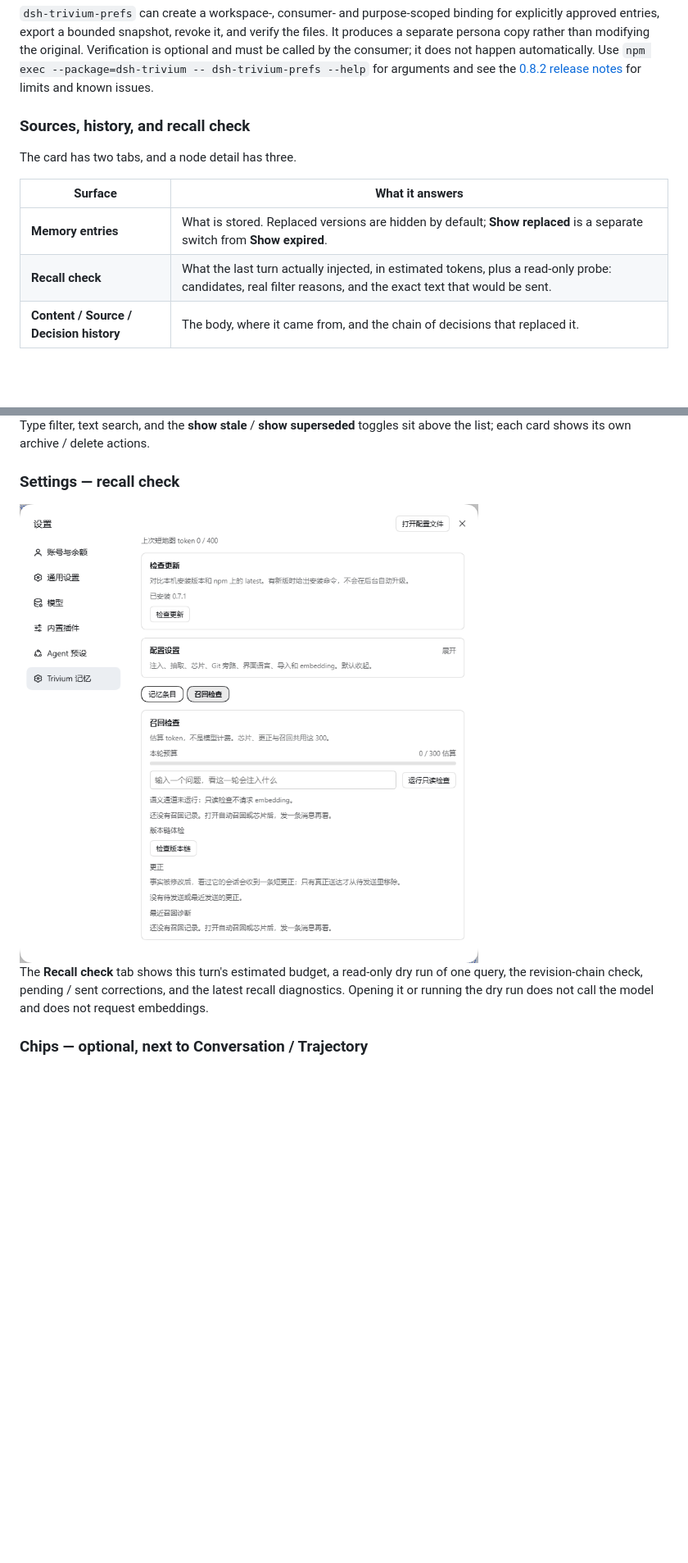
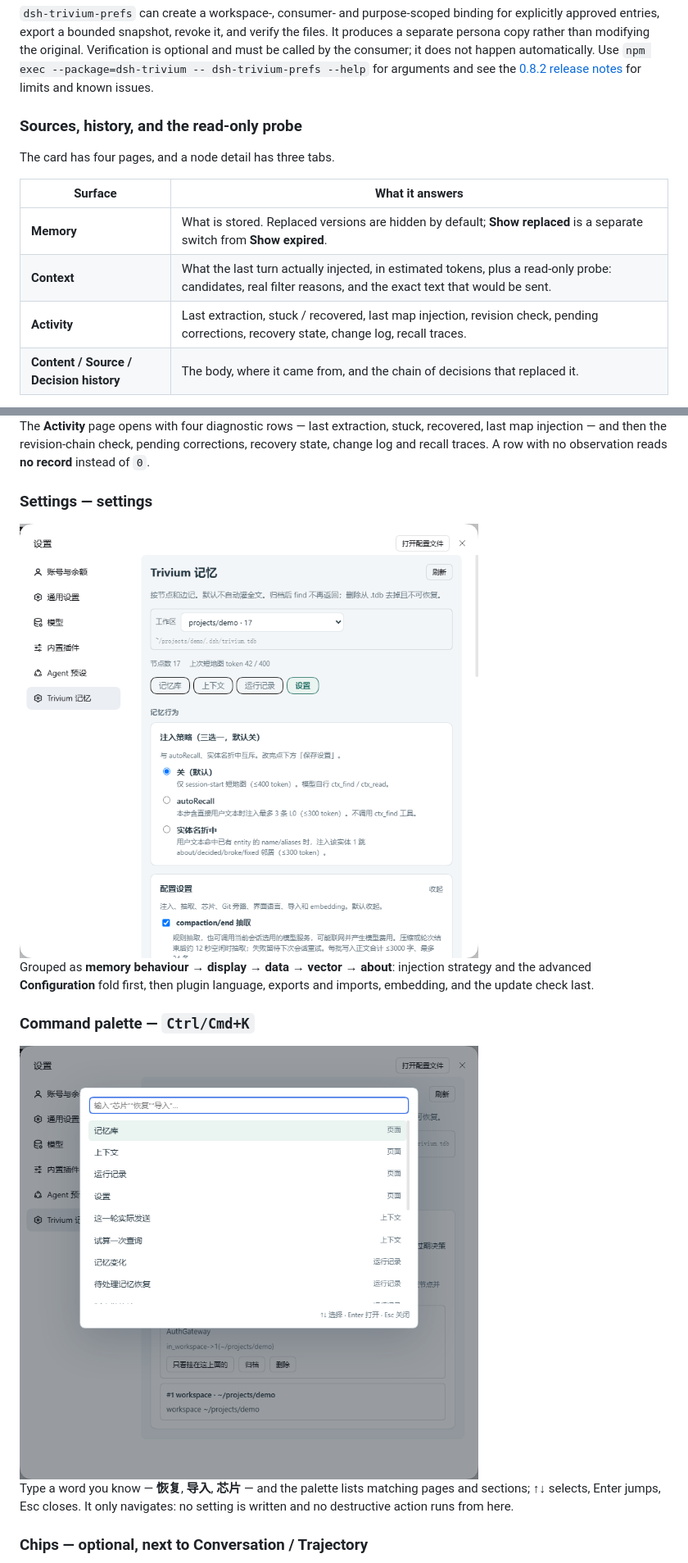
Before and after one commit to QWQcool/dsh-trivium, a Markdown page: README.md, 2 parts joined by grey strips. Shown at 82% size. Drawn GitHub-style; pictures changed too: docs/screenshots/13-settings-page.png (added), docs/screenshots/14-command-palette.png (added); blank space fills up the shorter version.

```diff
--- a/README.md
+++ b/README.md
@@ -203,14 +214,15 @@ Injection detail: autoRecall considers up to 8 candidates when the step has user
 
 `dsh-trivium-prefs` can create a workspace-, consumer- and purpose-scoped binding for explicitly approved entries, export a bounded snapshot, revoke it, and verify the files. It produces a separate persona copy rather than modifying the original. Verification is optional and must be called by the consumer; it does not happen automatically. Use `npm exec --package=dsh-trivium -- dsh-trivium-prefs --help` for arguments and see the [0.8.2 release notes](docs/release-0.8.2.md) for limits and known issues.
 
-### Sources, history, and recall check
+### Sources, history, and the read-only probe
 
-The card has two tabs, and a node detail has three.
+The card has four pages, and a node detail has three tabs.
 
 | Surface | What it answers |
 |---|---|
-| **Memory entries** | What is stored. Replaced versions are hidden by default; **Show replaced** is a separate switch from **Show expired**. |
-| **Recall check** | What the last turn actually injected, in estimated tokens, plus a read-only probe: candidates, real filter reasons, and the exact text that would be sent. |
+| **Memory** | What is stored. Replaced versions are hidden by default; **Show replaced** is a separate switch from **Show expired**. |
+| **Context** | What the last turn actually injected, in estimated tokens, plus a read-only probe: candidates, real filter reasons, and the exact text that would be sent. |
+| **Activity** | Last extraction, stuck / recovered, last map injection, revision check, pending corrections, recovery state, change log, recall traces. |
 | **Content / Source / Decision history** | The body, where it came from, and the chain of decisions that replaced it. |
 
 A memory knows where it came from only if the write recorded it (`kind`, session, message, a short quote). A record with no source says so; it never guesses a session or an author. A session this process cannot confirm is reported as unavailable while the stored excerpt is kept. The host exposes no session locator, so there is no deep link — rather than inventing one.
@@ -272,11 +284,17 @@ Nested under chips: **Session layer (plot canvas)**. Git sidecar, Markdown expor
 
-Type filter, text search, and the **show stale** / **show superseded** toggles sit above the list; each card shows its own archive / delete actions.
+The **Activity** page opens with four diagnostic rows — last extraction, stuck, recovered, last map injection — and then the revision-chain check, pending corrections, recovery state, change log and recall traces. A row with no observation reads **no record** instead of `0`.
 
-### Settings — recall check
+### Settings — settings
 
-<img width="560" alt="Recall check" src="docs/screenshots/08-recall-check.png">
+<img width="560" alt="Settings page" src="docs/screenshots/13-settings-page.png">
 
-The **Recall check** tab shows this turn's estimated budget, a read-only dry run of one query, the revision-chain check, pending / sent corrections, and the latest recall diagnostics. Opening it or running the dry run does not call the model and does not request embeddings.
+Grouped as **memory behaviour → display → data → vector → about**: injection strategy and the advanced **Configuration** fold first, then plugin language, exports and imports, embedding, and the update check last.
+
+### Command palette — `Ctrl/Cmd+K`
+
+<img width="560" alt="Command palette" src="docs/screenshots/14-command-palette.png">
+
+Type a word you know — **恢复**, **导入**, **芯片** — and the palette lists matching pages and sections; ↑↓ selects, Enter jumps, Esc closes. It only navigates: no setting is written and no destructive action runs from here.
 
 ### Chips — optional, next to Conversation / Trajectory
 
```
Also changed, not shown: other parts of README.md (+25 -12 lines), README.zh-CN.md (+40 -20 lines), docs/README.md (+3 -3 lines), docs/release-0.8.4.md (added, +53 -0 lines), docs/screenshots/10-settings-memory.png (added), docs/screenshots/11-settings-context.png (added), docs/screenshots/12-settings-activity.png (added), 2 other files.
